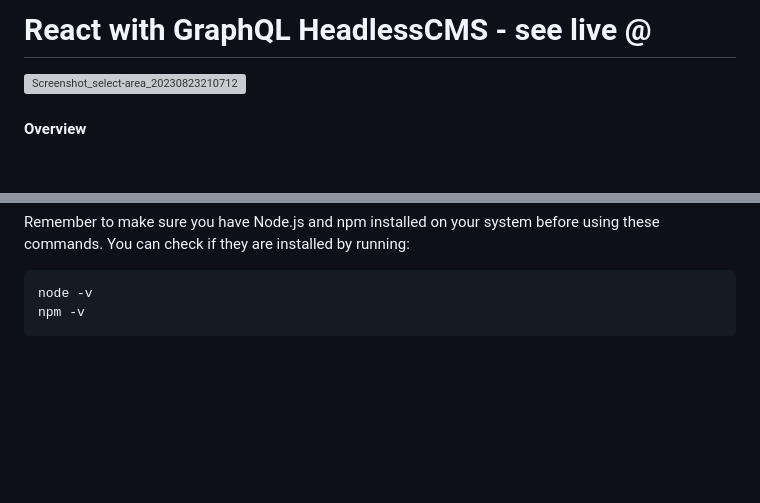
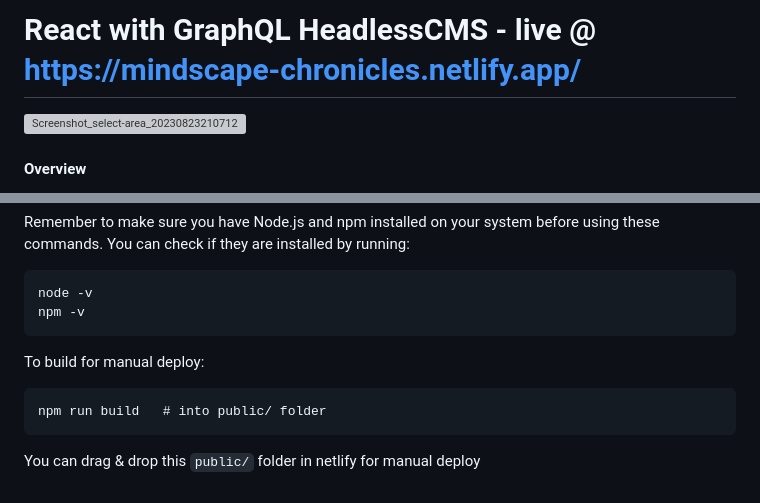
Before and after one commit to westoleaboat/react-graphql-bp, a Markdown page: README.md, 2 parts joined by grey strips. Drawn GitHub-style; blank space fills up the shorter version; grey boxes are pictures that could not be loaded.

````diff
--- a/README.md
+++ b/README.md
@@ -1,4 +1,4 @@
-# React with GraphQL HeadlessCMS - see live @
+# React with GraphQL HeadlessCMS - live @ https://mindscape-chronicles.netlify.app/
 ![Screenshot_select-area_20230823210712](https://github.com/westoleaboat/react-graphql-bp/assets/68698872/b551f614-f50a-496c-887d-761308d85502)
 
 #### Overview
@@ -60,3 +60,8 @@ Remember to make sure you have Node.js and npm installed on your system before u
 node -v
 npm -v
 ```
+To build for manual deploy:
+```
+npm run build   # into public/ folder
+```
+You can drag & drop this `public/` folder in netlify for manual deploy
````
